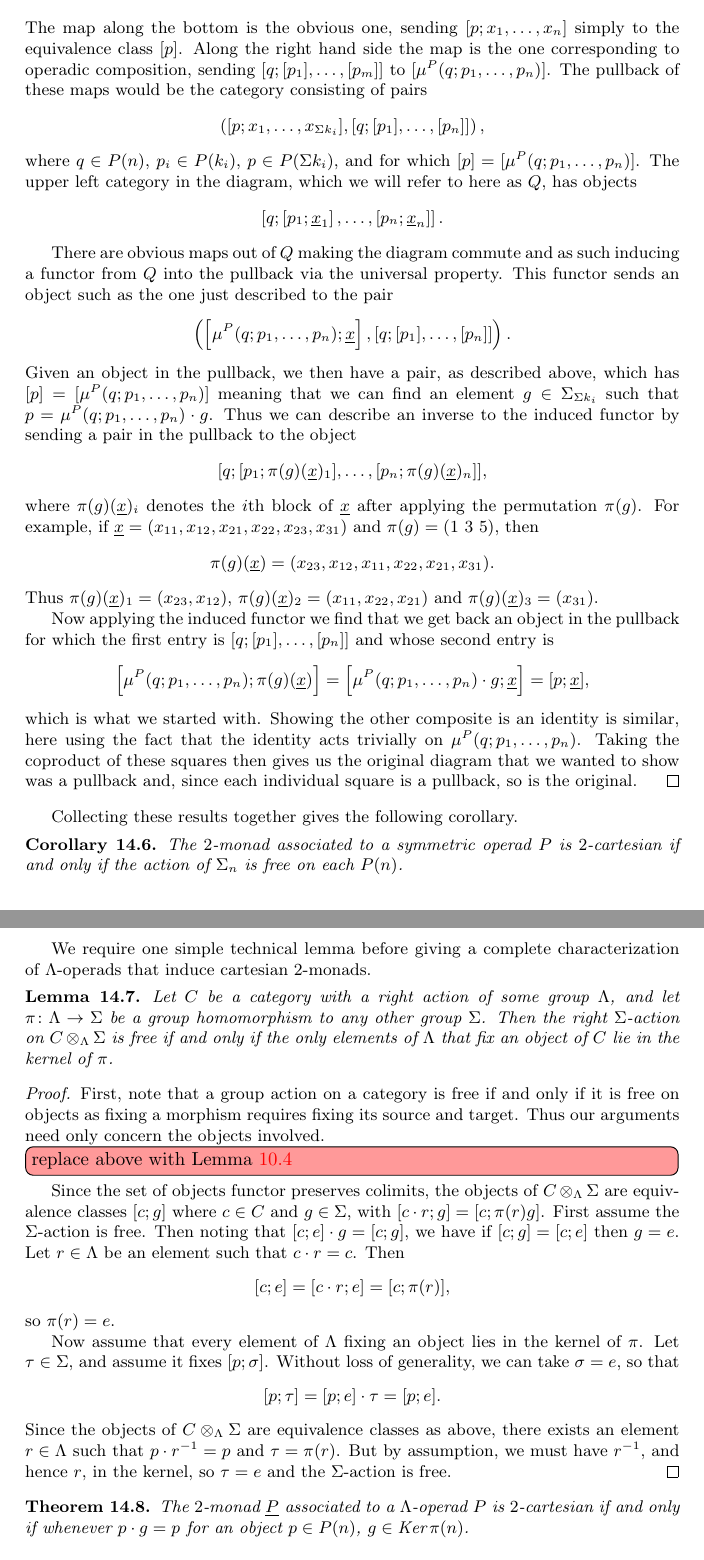
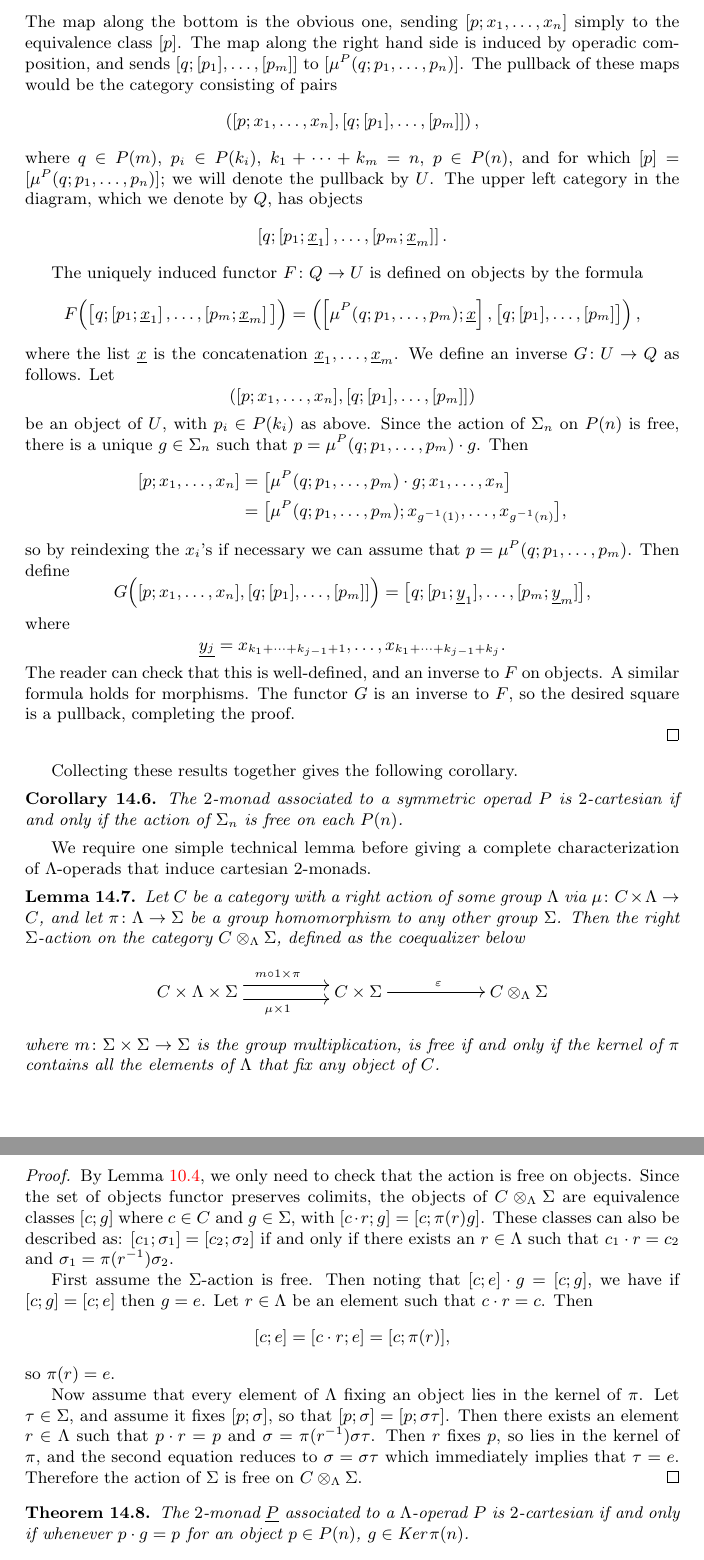
Before and after one commit to nickgurski/action_operads, a LaTeX document (paper/operads_paper-v2.tex, which reads paper/v2p3.tex): two parts of pages 74 and 75 of 103, joined at a grey line, cut so that both start at the same text. The pictures show the PDF file paper/operads_paper-v2.pdf that the author committed with the source.

Commit message:
14 is looking okay now

```diff
--- a/paper/v2p3.tex
+++ b/paper/v2p3.tex
@@ -2035,8 +2033,6 @@ The same uniqueness arguments, using \cref{lem:coeq-lem} and \cref{rem:operadcoe
 %which is equal to the original pair since $p \cdot g = q$; the other composite is trivially an identity. A similar calculation on morphisms finishes the proof that $\coeqsig{P}{A}{n}$ is the pullback as required.
 \end{proof}
 
-\ngnoteil{start here}
-
 \begin{prop}\label{prop:mu-2cart}
 Let $P$ be a symmetric operad. If the $\Sigma_n$-actions are all free, then the multiplication $\mu \colon  \underline{P}^{2} \Rightarrow \underline{P}$ of the associated monad is a cartesian transformation.
 \end{prop}
@@ -2075,8 +2071,8 @@ are pullbacks then the outside of the diagram
 is also a pullback and so each of the naturality squares for $\mu$ must therefore be a pullback. Now we can split up the square above, much like we did for $\eta$, and prove that each of the squares below is a pullback.
     \[
         \xy
-            (0,0)*+{\coprod P(m) \times_{\Sigma_m} \prod_i \left(\coeqsig{P}{X}{{k_i}}\right)}="00";
-            (60,0)*+{\coprod P(m) \times_{\Sigma_m} \prod_i \left(P(k_i) / \Sigma_{k_i}\right)}="10";
+            (0,0)*+{\coprod_{m} P(m) \otimes_{\Sigma_m} \prod_{k_1+\cdots+k_m=n} \left(\coeqsig{P}{X}{{k_i}}\right)}="00";
+            (60,0)*+{\coprod P(m) \otimes_{\Sigma_m} \prod_i \left(P(k_i) / \Sigma_{k_i}\right)}="10";
             (0,-20)*+{\coeqsig{P}{X}{n}}="01";
             (60,-20)*+{P(n) / \Sigma_{n}}="11";
             {\ar "00" ; "10"};
@@ -2085,35 +2081,58 @@ is also a pullback and so each of the naturality squares for $\mu$ must therefor
             {\ar "10" ; "11"};
         \endxy
     \]
-The map along the bottom is the obvious one, sending $[p; x_1, \ldots, x_n]$ simply to the equivalence class $[p]$. Along the right hand side the map is the one corresponding to operadic composition, sending $[q;[p_1],\ldots,[p_m]]$ to $[\mu^P(q;p_1,\ldots,p_n)]$. The pullback of these maps would be the category consisting of pairs
-    \[
-        \left([p;x_1,\ldots,x_{\Sigma k_i}],[q;[p_1],\ldots,[p_n]]\right),
-    \]
-where $q \in P(n)$, $p_i \in P(k_i)$, $p \in P(\Sigma k_i)$, and for which $[p] = [\mu^P(q;p_1,\ldots,p_n)]$. The upper left category in the diagram, which we will refer to here as $Q$, has objects
-    \[
-        \left[q;\left[p_1;\underline{x}_1\right],\ldots,\left[p_n;\underline{x}_n\right]\right].
-    \]
-
-% QQQ (Describe these.)
-There are obvious maps out of $Q$ making the diagram commute and as such inducing a functor from $Q$ into the pullback via the universal property. This functor sends an object such as the one just described to the pair
-    \[
-        \left(\left[\mu^P(q;p_1,\ldots,p_n);\underline{x}\right], [q;[p_1],\ldots,[p_n]]\right).
-    \]
-Given an object in the pullback, we then have a pair, as described above, which has $[p] = [\mu^P(q;p_1,\ldots,p_n)]$ meaning that we can find an element $g \in \Sigma_{\Sigma k_i}$ such that $p  = \mu^P(q;p_1,\ldots,p_n) \cdot g$. Thus we can describe an inverse to the induced functor by sending a pair in the pullback to the object
-    \[
-        [q;[p_1;\pi(g)(\underline{x})_1],\ldots,[p_n;\pi(g)(\underline{x})_n]],
-    \]
-where $\pi(g)(\underline{x})_i$ denotes the $i$th block of $\underline{x}$ after applying the permutation $\pi(g)$. For example, if $\underline{x} = (x_{11}, x_{12}, x_{21}, x_{22}, x_{23}, x_{31})$ and $\pi(g) = (1\, \, 3 \, \, 5)$, then
-    \[
-        \pi(g)(\underline{x}) = (x_{23}, x_{12}, x_{11}, x_{22}, x_{21}, x_{31}).
-    \]
-Thus $\pi(g)(\underline{x})_1 = (x_{23}, x_{12})$, $\pi(g)(\underline{x})_2 = (x_{11}, x_{22}, x_{21})$ and $\pi(g)(\underline{x})_3 = (x_{31})$.
-
-Now applying the induced functor we find that we get back an object in the pullback for which the first entry is $[q;[p_1],\ldots,[p_n]]$ and whose second entry is
-    \[
-       \left[\mu^P(q;p_1,\ldots,p_n);\pi(g)(\underline{x})\right] = \left[\mu^P(q;p_1,\ldots,p_n) \cdot g;\underline{x}\right] = [p;\underline{x}],
-    \]
-which is what we started with. Showing the other composite is an identity is similar, here using the fact that the identity acts trivially on $\mu^P(q;p_1,\ldots,p_n)$. Taking the coproduct of these squares then gives us the original diagram that we wanted to show was a pullback and, since each individual square is a pullback, so is the original.
+The map along the bottom is the obvious one, sending $[p; x_1, \ldots, x_n]$ simply to the equivalence class $[p]$. The map along the right hand side is induced by operadic composition, and sends $[q;[p_1],\ldots,[p_m]]$ to $[\mu^P(q;p_1,\ldots,p_n)]$. The pullback of these maps would be the category consisting of pairs
+    \[
+        \left([p;x_1,\ldots,x_{n}],[q;[p_1],\ldots,[p_m]]\right),
+    \]
+where $q \in P(m)$, $p_i \in P(k_i)$, $k_1 + \cdots + k_m = n$, $p \in P(n)$, and for which $[p] = [\mu^P(q;p_1,\ldots,p_n)]$; we will denote the pullback by $U$. The upper left category in the diagram, which we denote by $Q$, has objects
+    \[
+        \left[q;\left[p_1;\underline{x}_1\right],\ldots,\left[p_m;\underline{x}_m\right]\right].
+    \]
+
+The uniquely induced functor $F \colon Q \to U$ is defined on objects by the formula
+%There are obvious maps out of $Q$ making the diagram commute and as such inducing a functor from $Q$ into the pullback via the universal property. This functor sends an object such as the one just described to the pair
+    \[
+F\Big(\big[q;\left[p_1;\underline{x}_1\right],\ldots,\left[p_m;\underline{x}_m\right]\big] \Big) =          \left(\left[\mu^P(q;p_1,\ldots,p_m);\underline{x}\right], \big[q;[p_1],\ldots,[p_m]\big]\right),
+    \]
+where the list $\underline{x}$ is the concatenation $\underline{x}_1, \ldots, \underline{x}_m$.
+We define an inverse $G \colon U \to Q$ as follows.
+Let
+    \[
+        \left([p;x_1,\ldots,x_{n}],[q;[p_1],\ldots,[p_m]]\right)
+    \]
+be an object of $U$, with $p_i \in P(k_i)$ as above.
+Since the action of $\Sigma_n$ on $P(n)$ is free, there is a unique $g \in \Sigma_n$ such that $p  = \mu^P(q;p_1,\ldots,p_m) \cdot g$. Then
+\begin{align*}
+[p; x_1, \ldots, x_n] & = \big[ \mu^P(q;p_1,\ldots,p_m) \cdot g; x_1, \ldots, x_n \big] \\
+& = \big[ \mu^P(q;p_1,\ldots,p_m); x_{g^{-1}(1)}, \ldots, x_{g^{-1}(n)} \big],
+\end{align*}
+so by reindexing the $x_i$'s if necessary we can assume that $p =  \mu^P(q;p_1,\ldots,p_m)$.
+Then define
+\[
+G\Big( [p;x_1,\ldots,x_{n}],[q;[p_1],\ldots,[p_m]] \Big) = \big[ q; [p_1; \underline{y}_1], \ldots, [p_m; \underline{y}_m] \big],
+\]
+where
+\[
+\underline{y_j} = x_{k_1 + \cdots + k_{j-1} + 1}, \ldots, x_{k_1 + \cdots + k_{j-1} + k_j}.
+\]
+The reader can check that this is well-defined, and an inverse to $F$ on objects. A similar formula holds for morphisms. The functor $G$ is an inverse to $F$, so the desired square is a pullback, completing the proof.
+
+%Given an object in the pullback, we then have a pair, as described above, which has $[p] = [\mu^P(q;p_1,\ldots,p_n)]$ meaning that we can find an element $g \in \Sigma_{\Sigma k_i}$ such that $p  = \mu^P(q;p_1,\ldots,p_n) \cdot g$. Thus we can describe an inverse to the induced functor by sending a pair in the pullback to the object
+%    \[
+%        [q;[p_1;\pi(g)(\underline{x})_1],\ldots,[p_n;\pi(g)(\underline{x})_n]],
+%    \]
+%where $\pi(g)(\underline{x})_i$ denotes the $i$th block of $\underline{x}$ after applying the permutation $\pi(g)$. For example, if $\underline{x} = (x_{11}, x_{12}, x_{21}, x_{22}, x_{23}, x_{31})$ and $\pi(g) = (1\, \, 3 \, \, 5)$, then
+%    \[
+%        \pi(g)(\underline{x}) = (x_{23}, x_{12}, x_{11}, x_{22}, x_{21}, x_{31}).
+%    \]
+%Thus $\pi(g)(\underline{x})_1 = (x_{23}, x_{12})$, $\pi(g)(\underline{x})_2 = (x_{11}, x_{22}, x_{21})$ and $\pi(g)(\underline{x})_3 = (x_{31})$.
+%
+%Now applying the induced functor we find that we get back an object in the pullback for which the first entry is $[q;[p_1],\ldots,[p_n]]$ and whose second entry is
+%    \[
+%       \left[\mu^P(q;p_1,\ldots,p_n);\pi(g)(\underline{x})\right] = \left[\mu^P(q;p_1,\ldots,p_n) \cdot g;\underline{x}\right] = [p;\underline{x}],
+%    \]
+%which is what we started with. Showing the other composite is an identity is similar, here using the fact that the identity acts trivially on $\mu^P(q;p_1,\ldots,p_n)$. Taking the coproduct of these squares then gives us the original diagram that we wanted to show was a pullback and, since each individual square is a pullback, so is the original.
 \end{proof}
 
 Collecting these results together gives the following corollary.
@@ -2125,4 +2144,6 @@ The $2$-monad associated to a symmetric operad $P$ is $2$-cartesian if and only
 We require one simple technical lemma before giving a complete characterization of $\Lambda$-operads that induce cartesian $2$-monads.
 
 \begin{lem}\label{lem:kernel_lem}
-Let $C$ be a category with a right action of some group $\Lambda$, and let $\pi \colon  \Lambda \rightarrow \Sigma$ be a group homomorphism to any other group $\Sigma$. Then the right $\Sigma$-action on $\coeqb{C}{\Sigma}{\Lambda}$ is free if and only if the only elements of $\Lambda$ that fix an object of $C$ lie in the kernel of $\pi$.
+Let $C$ be a category with a right action of some group $\Lambda$ via $\mu \colon C \times \Lambda \to C$, and let $\pi \colon  \Lambda \rightarrow \Sigma$ be a group homomorphism to any other group $\Sigma$. Then the right $\Sigma$-action on the category $\coeqb{C}{\Sigma}{\Lambda}$, defined as the coequalizer below
+    \[
+        \xy
@@ -2129,19 +2156,22 @@ Let $C$ be a category with a right action of some group $\Lambda$, and let $\pi
+        \endxy
+    \]
+where $m \colon \Sigma \times \Sigma \to \Sigma$ is the group multiplication,
+is free if and only if the kernel of $\pi$ contains all the elements of $\Lambda$ that fix any object of $C$.
 \end{lem}
 \begin{proof}
-First, note that a group action on a category is free if and only if it is free on objects as fixing a morphism requires fixing its source and target. Thus our arguments need only concern the objects involved.
-\ngnoteil{replace above with \cref{lem:free-on-obj}}
-
-Since the set of objects functor preserves colimits, the objects of $\coeqb{C}{\Sigma}{\Lambda}$ are equivalence classes $[c;g]$ where $c \in C$ and $g \in \Sigma$, with $[c\cdot r;g] = [c; \pi(r)g]$. First assume the $\Sigma$-action is free. Then noting that $[c;e]\cdot g =[c;g]$, we have if $[c;g] = [c;e]$ then $g=e$. Let $r \in \Lambda$ be an element such that $c\cdot r = c$. Then
+By \cref{lem:free-on-obj}, we only need to check that the action is free on objects.
+Since the set of objects functor preserves colimits, the objects of $\coeqb{C}{\Sigma}{\Lambda}$ are equivalence classes $[c;g]$ where $c \in C$ and $g \in \Sigma$, with $[c\cdot r;g] = [c; \pi(r)g]$.
+These classes can also be described as: $[c_1; \sigma_1] = [c_2; \sigma_2]$ if and only if there exists an $r \in \Lambda$ such that $ c_1 \cdot r = c_2$ and $\sigma_1 = \pi(r^{-1})\sigma_2$.
+
+First assume the $\Sigma$-action is free. Then noting that $[c;e]\cdot g =[c;g]$, we have if $[c;g] = [c;e]$ then $g=e$. Let $r \in \Lambda$ be an element such that $c\cdot r = c$. Then
   \[
     [c;e] = [c\cdot r; e] = [c; \pi(r)],
   \]
 so $\pi(r) = e$.
 
-Now assume that every element of $\Lambda$ fixing an object lies in the kernel of $\pi$. Let $\tau \in \Sigma$, and assume it fixes $[p; \sigma]$. Without loss of generality, we can take $\sigma = e$, so that
-  \[
-    [p; \tau] = [p;e]\cdot \tau = [p;e].
-  \]
-Since the objects of $\coeqb{C}{\Sigma}{\Lambda}$ are equivalence classes as above, there exists an element $r \in \Lambda$ such that $p\cdot r^{-1} = p$ and $\tau = \pi(r)$. But by assumption, we must have $r^{-1}$, and hence $r$, in the kernel, so $\tau = e$ and the $\Sigma$-action is free.
+Now assume that every element of $\Lambda$ fixing an object lies in the kernel of $\pi$. Let $\tau \in \Sigma$, and assume it fixes $[p; \sigma]$, so that $[p; \sigma] = [p; \sigma \tau]$.
+Then there exists an element $r \in \Lambda$ such that $p\cdot r = p$ and $\sigma = \pi(r^{-1})\sigma\tau$.
+Then $r$ fixes $p$, so lies in the kernel of $\pi$, and the second equation reduces to $\sigma = \sigma \tau$ which immediately implies that $\tau = e$. Therefore the action of $\Sigma$ is free on $\coeqb{C}{\Sigma}{\Lambda}$.
 \end{proof}
 
 \begin{thm}\label{thm:cart_thm}
```
Also changed, not shown: paper/operads_paper-v2.pdf, paper/v2p3.tex (10 more changed lines).
